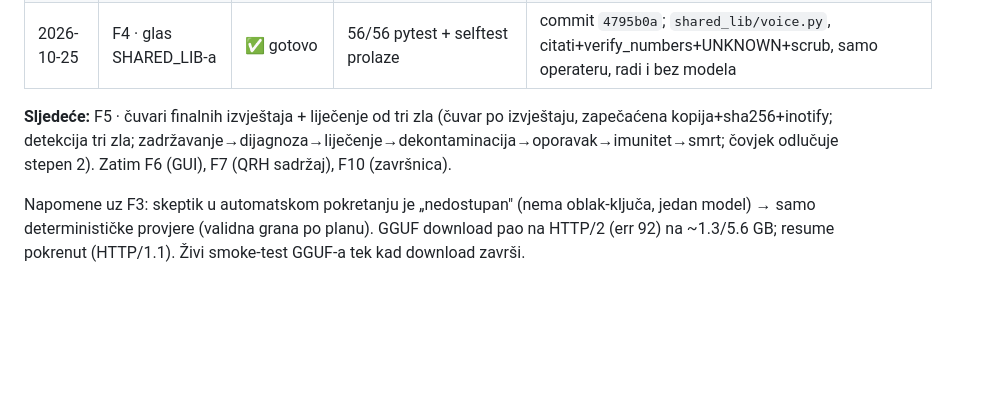
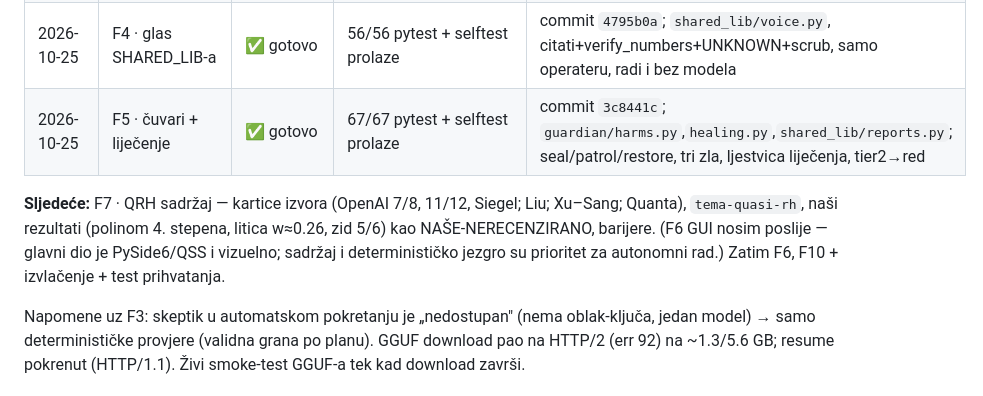
Before and after one commit to andrejristic/pse-riemann, a Markdown page: docs/WORKLOG.md, the part around the change. GitHub-like rendering; blank space fills up the shorter version.

Commit message:
WORKLOG: F5 gotovo (67/67 + selftest); sljedeće F7 (pa F6, F10)
Co-Authored-By: Claude Opus 5.5 <noreply@anthropic.com>

```diff
--- a/docs/WORKLOG.md
+++ b/docs/WORKLOG.md
@@ -17,8 +17,9 @@ Vodi se posle svake faze: šta je urađeno, stanje testova, šta je sljedeće, p
 | 2026-10-25 | F9 · misije i arXiv | ✅ gotovo | 39/39 pytest + selftest prolaze | commit `e11ade6`; `shared_lib/missions.py` (L3), `methods/arxiv.py`, prva misija seedovana, ulaz kroz vrata vezan za misiju |
 | 2026-10-25 | F3 · glavni AI + skeptik + limiteri | ✅ gotovo (logika) | 49/49 pytest + selftest prolaze | commit `0414b44`; `llm/limits.py`,`gguf.py`,`selection.py`,`skeptic.py`; llama-cpp 0.3.36 instaliran (CPU wheel); GGUF download u toku |
 | 2026-10-25 | F4 · glas SHARED_LIB-a | ✅ gotovo | 56/56 pytest + selftest prolaze | commit `4795b0a`; `shared_lib/voice.py`, citati+verify_numbers+UNKNOWN+scrub, samo operateru, radi i bez modela |
+| 2026-10-25 | F5 · čuvari + liječenje | ✅ gotovo | 67/67 pytest + selftest prolaze | commit `3c8441c`; `guardian/harms.py`,`healing.py`,`shared_lib/reports.py`; seal/patrol/restore, tri zla, ljestvica liječenja, tier2→red |
 
-**Sljedeće:** F5 · čuvari finalnih izvještaja + liječenje od tri zla (čuvar po izvještaju, zapečaćena kopija+sha256+inotify; detekcija tri zla; zadržavanje→dijagnoza→liječenje→dekontaminacija→oporavak→imunitet→smrt; čovjek odlučuje stepen 2). Zatim F6 (GUI), F7 (QRH sadržaj), F10 (završnica).
+**Sljedeće:** F7 · QRH sadržaj — kartice izvora (OpenAI 7/8, 11/12, Siegel; Liu; Xu–Sang; Quanta), `tema-quasi-rh`, naši rezultati (polinom 4. stepena, litica w≈0.26, zid 5/6) kao NAŠE-NERECENZIRANO, barijere. (F6 GUI nosim poslije — glavni dio je PySide6/QSS i vizuelno; sadržaj i determinističko jezgro su prioritet za autonomni rad.) Zatim F6, F10 + izvlačenje + test prihvatanja.
 
 Napomene uz F3: skeptik u automatskom pokretanju je „nedostupan" (nema oblak-ključa, jedan model) → samo determinističke provjere (validna grana po planu). GGUF download pao na HTTP/2 (err 92) na ~1.3/5.6 GB; resume pokrenut (HTTP/1.1). Živi smoke-test GGUF-a tek kad download završi.
 
```
